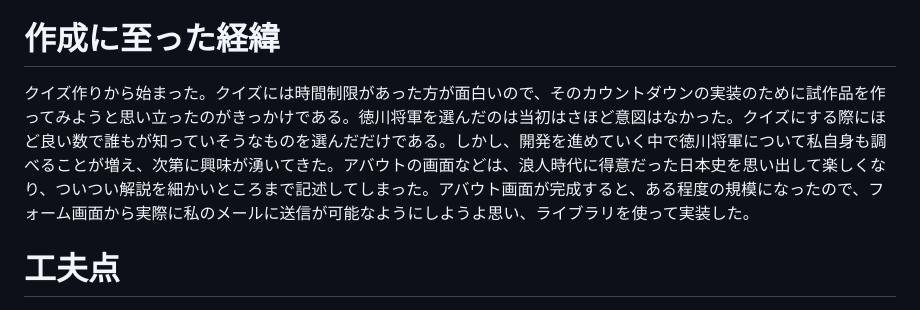
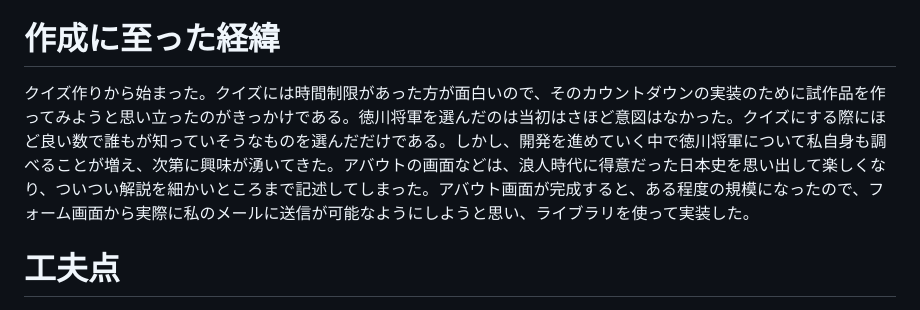
Before and after one commit to Taro-oka/Tokugawa_shogun_quiz, a Markdown page: README.md, the part around the change. GitHub-like rendering.

```diff
--- a/README.md
+++ b/README.md
@@ -9,7 +9,7 @@
 コンタクトの画面で、実際に文言を入れて送信すれば、私のメールに届くようになっている。未入力の項目があれば、アラートが出るようになっている。
 
 # 作成に至った経緯
-クイズ作りから始まった。クイズには時間制限があった方が面白いので、そのカウントダウンの実装のために試作品を作ってみようと思い立ったのがきっかけである。徳川将軍を選んだのは当初はさほど意図はなかった。クイズにする際にほど良い数で誰もが知っていそうなものを選んだだけである。しかし、開発を進めていく中で徳川将軍について私自身も調べることが増え、次第に興味が湧いてきた。アバウトの画面などは、浪人時代に得意だった日本史を思い出して楽しくなり、ついつい解説を細かいところまで記述してしまった。アバウト画面が完成すると、ある程度の規模になったので、フォーム画面から実際に私のメールに送信が可能なようにしようよ思い、ライブラリを使って実装した。
+クイズ作りから始まった。クイズには時間制限があった方が面白いので、そのカウントダウンの実装のために試作品を作ってみようと思い立ったのがきっかけである。徳川将軍を選んだのは当初はさほど意図はなかった。クイズにする際にほど良い数で誰もが知っていそうなものを選んだだけである。しかし、開発を進めていく中で徳川将軍について私自身も調べることが増え、次第に興味が湧いてきた。アバウトの画面などは、浪人時代に得意だった日本史を思い出して楽しくなり、ついつい解説を細かいところまで記述してしまった。アバウト画面が完成すると、ある程度の規模になったので、フォーム画面から実際に私のメールに送信が可能なようにしようと思い、ライブラリを使って実装した。
 
 # 工夫点
 * カウントダウンについて
```
